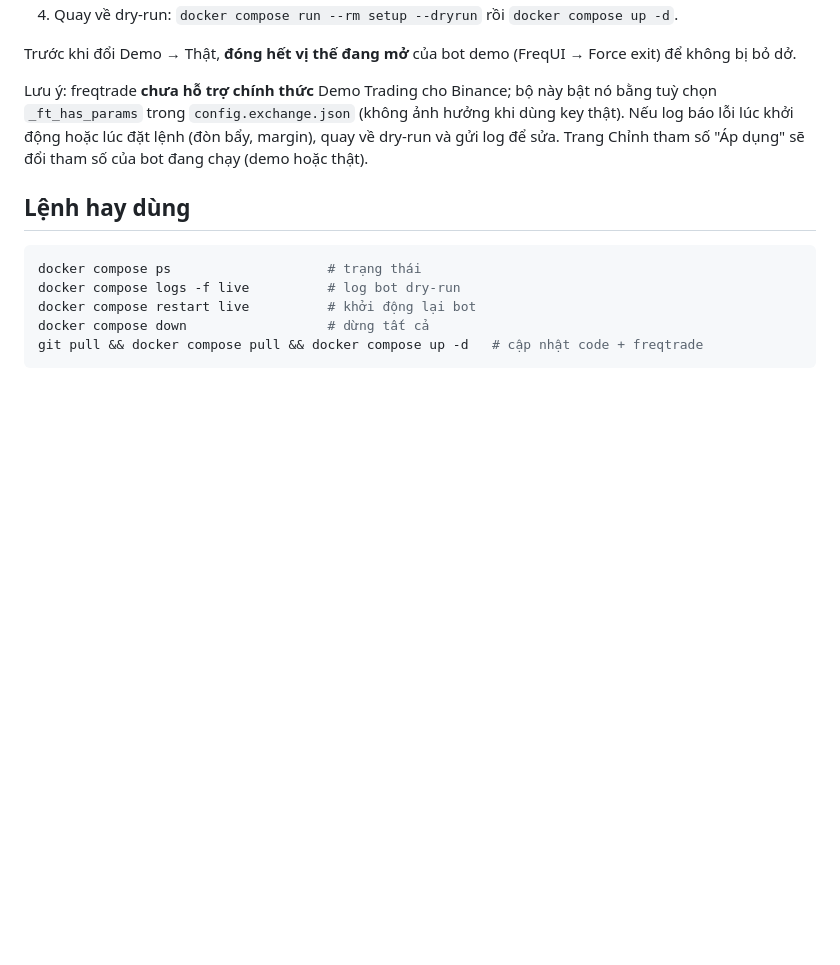
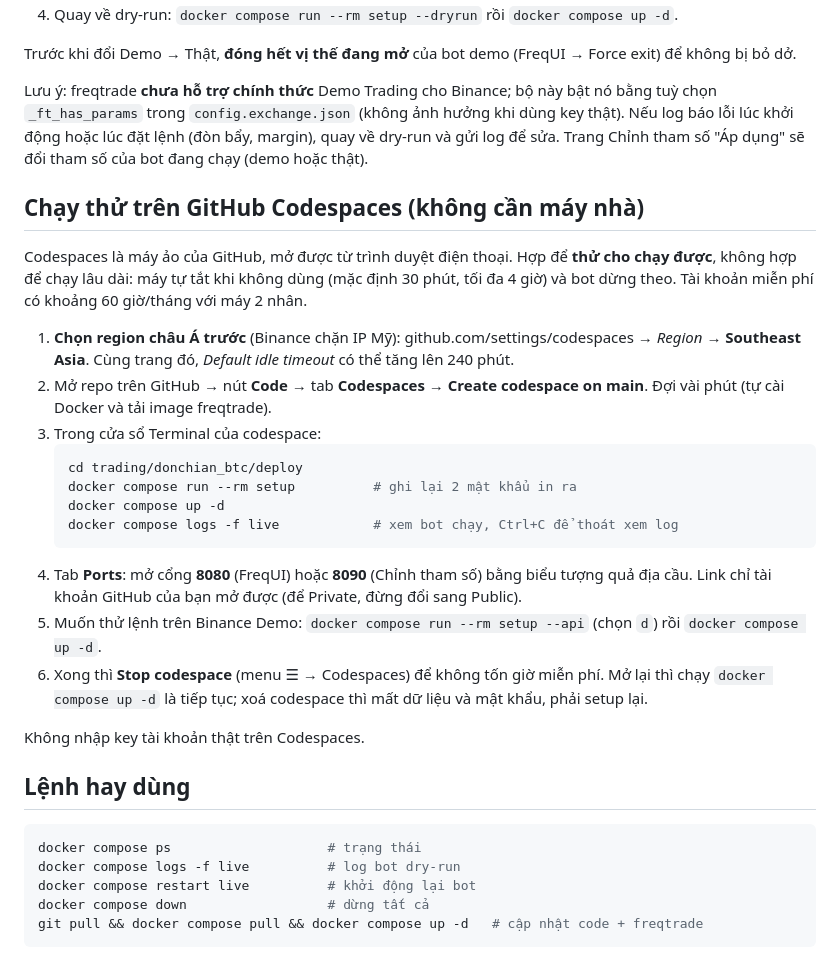
Before and after one commit to fiaboo1628-pixel/bot_trade, a Markdown page: deploy/README.md, the part around the change. GitHub-like rendering; blank space fills up the shorter version.

Commit message:
Add Codespaces devcontainer for trying the bot kit
.devcontainer with docker-in-docker, forwards 8080 (FreqUI) and 8090
(tuner), pre-pulls the freqtrade image. README: Codespaces steps
(Southeast Asia region since Binance blocks US IPs, idle timeout,
private ports, stop when done, no real keys).

Co-Authored-By: Claude Opus 5.5 <noreply@anthropic.com>
Claude-Session: https://claude.ai/code/session_014oWth719ncRZ56WHbm5AkU

````diff
--- a/deploy/README.md
+++ b/deploy/README.md
@@ -80,6 +80,30 @@ Lưu ý: freqtrade **chưa hỗ trợ chính thức** Demo Trading cho Binance;
 động hoặc lúc đặt lệnh (đòn bẩy, margin), quay về dry-run và gửi log để sửa. Trang Chỉnh tham số "Áp dụng"
 sẽ đổi tham số của bot đang chạy (demo hoặc thật).
 
+## Chạy thử trên GitHub Codespaces (không cần máy nhà)
+Codespaces là máy ảo của GitHub, mở được từ trình duyệt điện thoại. Hợp để **thử cho chạy được**,
+không hợp để chạy lâu dài: máy tự tắt khi không dùng (mặc định 30 phút, tối đa 4 giờ) và bot dừng theo.
+Tài khoản miễn phí có khoảng 60 giờ/tháng với máy 2 nhân.
+
+1. **Chọn region châu Á trước** (Binance chặn IP Mỹ): github.com/settings/codespaces →
+   *Region* → **Southeast Asia**. Cùng trang đó, *Default idle timeout* có thể tăng lên 240 phút.
+2. Mở repo trên GitHub → nút **Code** → tab **Codespaces** → **Create codespace on main**.
+   Đợi vài phút (tự cài Docker và tải image freqtrade).
+3. Trong cửa sổ Terminal của codespace:
+   ```bash
+   cd trading/donchian_btc/deploy
+   docker compose run --rm setup          # ghi lại 2 mật khẩu in ra
+   docker compose up -d
+   docker compose logs -f live            # xem bot chạy, Ctrl+C để thoát xem log
+   ```
+4. Tab **Ports**: mở cổng **8080** (FreqUI) hoặc **8090** (Chỉnh tham số) bằng biểu tượng quả địa cầu.
+   Link chỉ tài khoản GitHub của bạn mở được (để Private, đừng đổi sang Public).
+5. Muốn thử lệnh trên Binance Demo: `docker compose run --rm setup --api` (chọn `d`) rồi `docker compose up -d`.
+6. Xong thì **Stop codespace** (menu ☰ → Codespaces) để không tốn giờ miễn phí. Mở lại thì chạy
+   `docker compose up -d` là tiếp tục; xoá codespace thì mất dữ liệu và mật khẩu, phải setup lại.
+
+Không nhập key tài khoản thật trên Codespaces.
+
 ## Lệnh hay dùng
 ```bash
 docker compose ps                    # trạng thái
````
